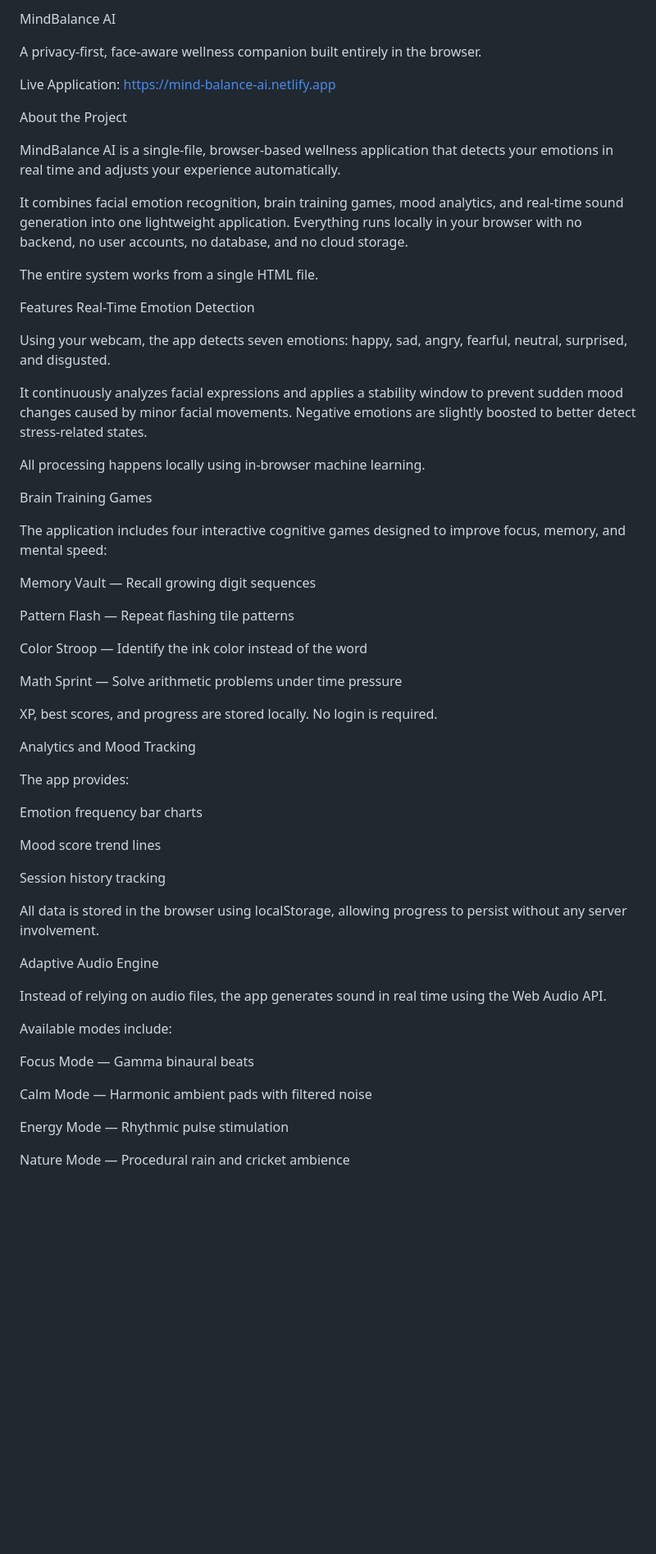
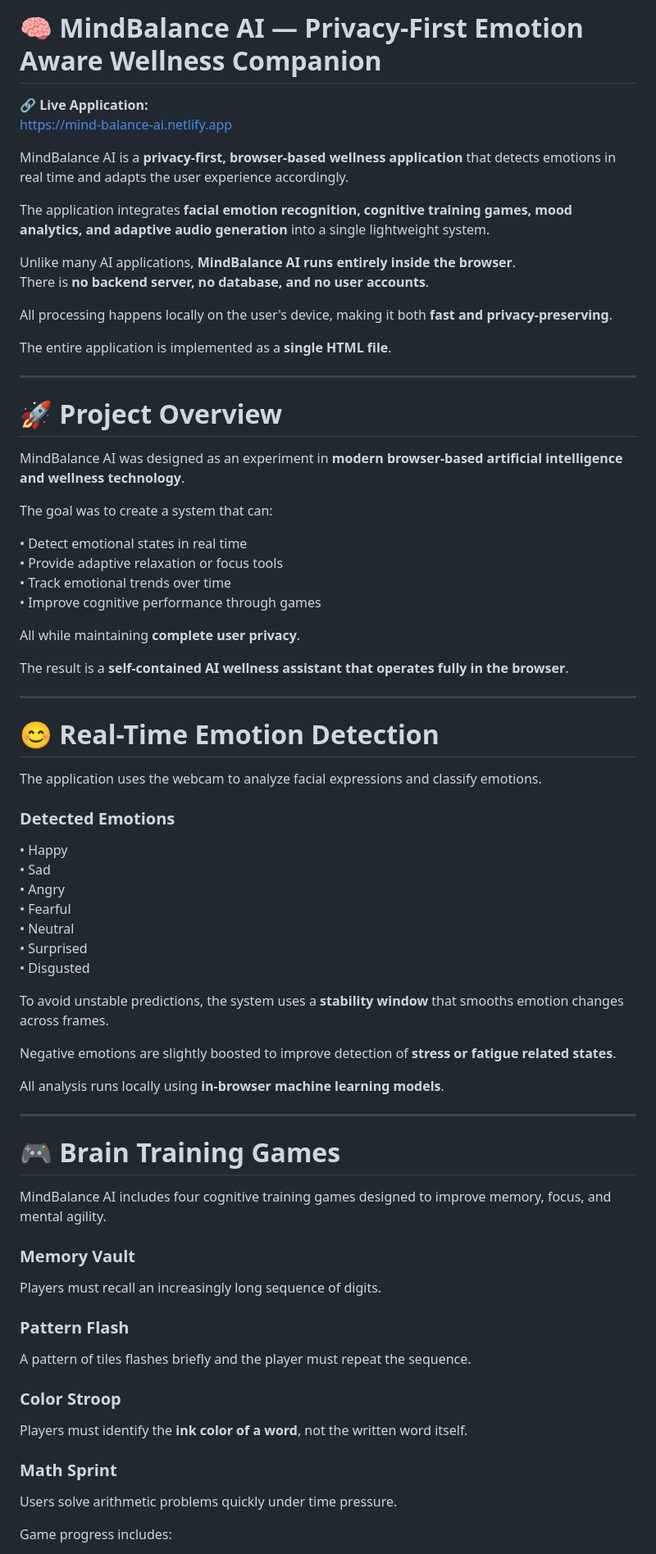
Before and after one commit to Nikhilsimha31/MindBalance_Ai, a Markdown page: README.md, the part around one of its changes. Shown at 82% size. Rendered like a GitHub page; blank space fills up the shorter version.

```diff
--- a/README.md
+++ b/README.md
@@ -1,64 +1,75 @@
-MindBalance AI
+# 🧠 MindBalance AI — Privacy-First Emotion Aware Wellness Companion
 
-A privacy-first, face-aware wellness companion built entirely in the browser.
-
-Live Application:
+🔗 **Live Application:**
 https://mind-balance-ai.netlify.app
 
-About the Project
+MindBalance AI is a **privacy-first, browser-based wellness application** that detects emotions in real time and adapts the user experience accordingly.
 
-MindBalance AI is a single-file, browser-based wellness application that detects your emotions in real time and adjusts your experience automatically.
+The application integrates **facial emotion recognition, cognitive training games, mood analytics, and adaptive audio generation** into a single lightweight system.
 
-It combines facial emotion recognition, brain training games, mood analytics, and real-time sound generation into one lightweight application. Everything runs locally in your browser with no backend, no user accounts, no database, and no cloud storage.
+Unlike many AI applications, **MindBalance AI runs entirely inside the browser**.
+There is **no backend server, no database, and no user accounts**.
 
-The entire system works from a single HTML file.
+All processing happens locally on the user's device, making it both **fast and privacy-preserving**.
 
-Features
-Real-Time Emotion Detection
+The entire application is implemented as a **single HTML file**.
 
-Using your webcam, the app detects seven emotions: happy, sad, angry, fearful, neutral, surprised, and disgusted.
+---
 
-It continuously analyzes facial expressions and applies a stability window to prevent sudden mood changes caused by minor facial movements. Negative emotions are slightly boosted to better detect stress-related states.
+# 🚀 Project Overview
 
-All processing happens locally using in-browser machine learning.
+MindBalance AI was designed as an experiment in **modern browser-based artificial intelligence and wellness technology**.
 
-Brain Training Games
+The goal was to create a system that can:
 
-The application includes four interactive cognitive games designed to improve focus, memory, and mental speed:
+• Detect emotional states in real time
+• Provide adaptive relaxation or focus tools
+• Track emotional trends over time
+• Improve cognitive performance through games
 
-Memory Vault — Recall growing digit sequences
+All while maintaining **complete user privacy**.
 
-Pattern Flash — Repeat flashing tile patterns
+The result is a **self-contained AI wellness assistant that operates fully in the browser**.
 
-Color Stroop — Identify the ink color instead of the word
+---
 
-Math Sprint — Solve arithmetic problems under time pressure
+# 😊 Real-Time Emotion Detection
 
-XP, best scores, and progress are stored locally. No login is required.
+The application uses the webcam to analyze facial expressions and classify emotions.
 
-Analytics and Mood Tracking
+### Detected Emotions
 
-The app provides:
+• Happy
+• Sad
+• Angry
+• Fearful
+• Neutral
+• Surprised
+• Disgusted
 
-Emotion frequency bar charts
+To avoid unstable predictions, the system uses a **stability window** that smooths emotion changes across frames.
 
-Mood score trend lines
+Negative emotions are slightly boosted to improve detection of **stress or fatigue related states**.
 
-Session history tracking
+All analysis runs locally using **in-browser machine learning models**.
 
-All data is stored in the browser using localStorage, allowing progress to persist without any server involvement.
+---
 
-Adaptive Audio Engine
+# 🎮 Brain Training Games
 
-Instead of relying on audio files, the app generates sound in real time using the Web Audio API.
+MindBalance AI includes four cognitive training games designed to improve memory, focus, and mental agility.
 
-Available modes include:
+### Memory Vault
+Players must recall an increasingly long sequence of digits.
 
-Focus Mode — Gamma binaural beats
+### Pattern Flash
+A pattern of tiles flashes briefly and the player must repeat the sequence.
 
-Calm Mode — Harmonic ambient pads with filtered noise
+### Color Stroop
+Players must identify the **ink color of a word**, not the written word itself.
 
-Energy Mode — Rhythmic pulse stimulation
+### Math Sprint
+Users solve arithmetic problems quickly under time pressure.
 
-Nature Mode — Procedural rain and cricket ambience
+Game progress includes:
 
```
Also changed, not shown: other parts of README.md (+149 -26 lines).
